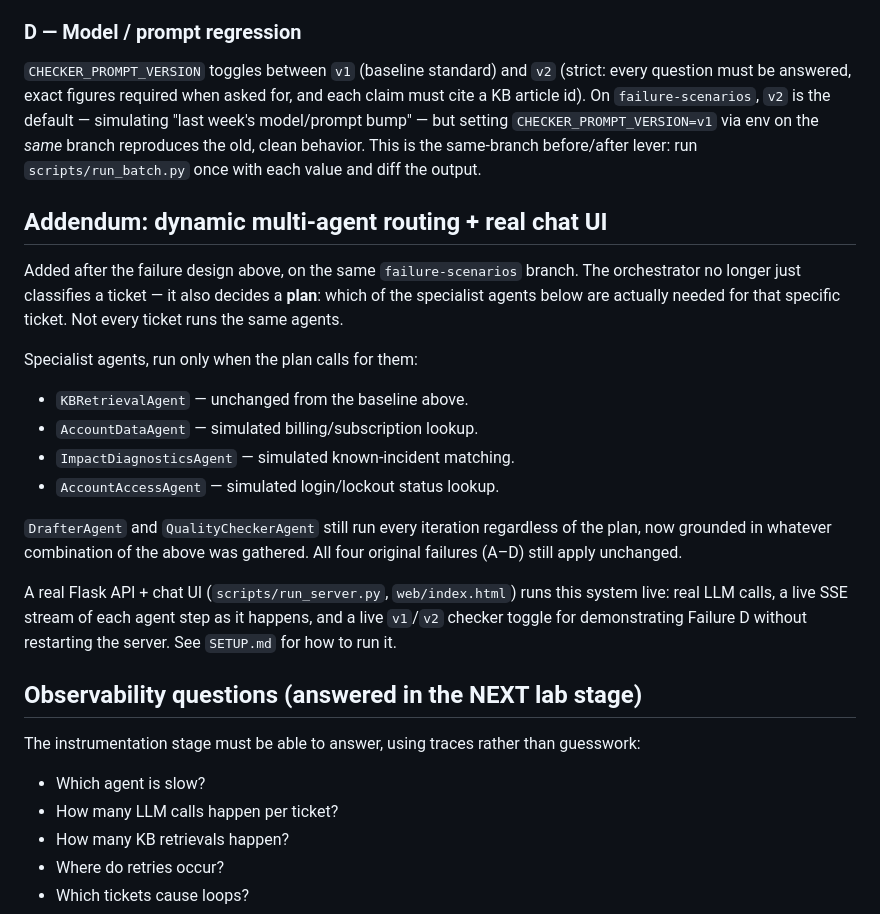
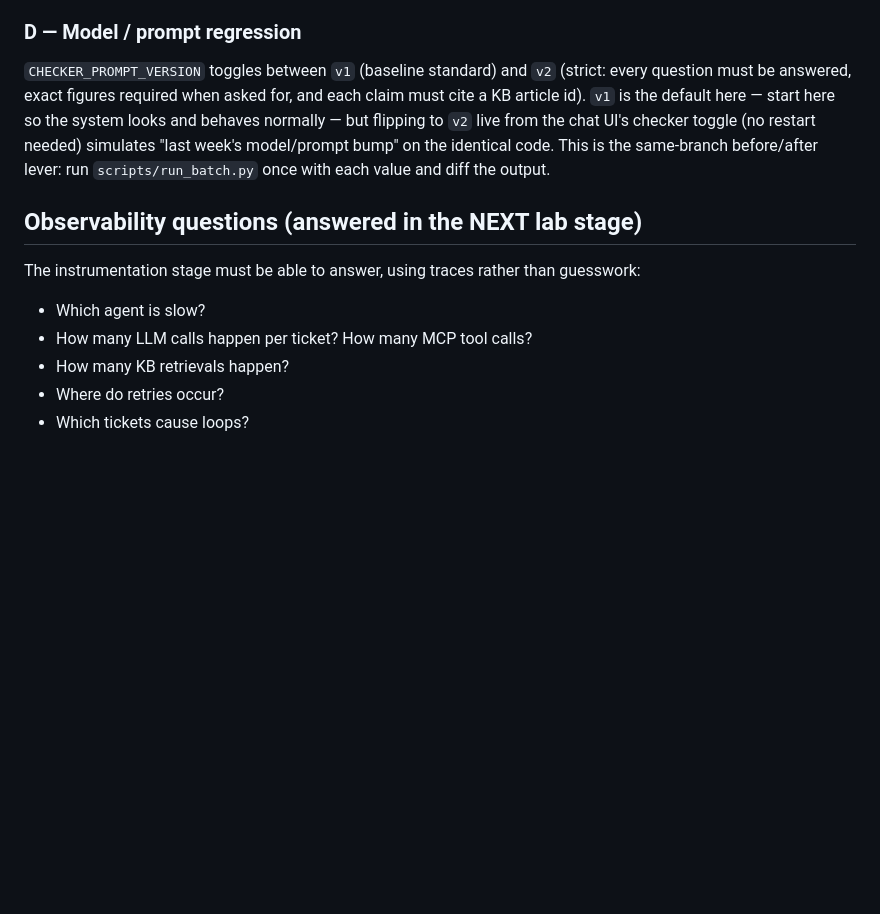
Before and after one commit to rocky-bhatia86/customer-support-observability-lab, a Markdown page: LAB_PLAN.md, the part around one of its changes. Rendered like a GitHub page; blank space fills up the shorter version.

```diff
--- a/LAB_PLAN.md
+++ b/LAB_PLAN.md
@@ -55,33 +85,12 @@ of the trace.
 ### D — Model / prompt regression
 `CHECKER_PROMPT_VERSION` toggles between `v1` (baseline standard) and `v2`
 (strict: every question must be answered, exact figures required when asked
-for, and each claim must cite a KB article id). On `failure-scenarios`, `v2`
-is the default — simulating "last week's model/prompt bump" — but setting
-`CHECKER_PROMPT_VERSION=v1` via env on the *same* branch reproduces the old,
-clean behavior. This is the same-branch before/after lever: run
-`scripts/run_batch.py` once with each value and diff the output.
-
-## Addendum: dynamic multi-agent routing + real chat UI
-
-Added after the failure design above, on the same `failure-scenarios`
-branch. The orchestrator no longer just classifies a ticket — it also
-decides a **plan**: which of the specialist agents below are actually
-needed for that specific ticket. Not every ticket runs the same agents.
-
-Specialist agents, run only when the plan calls for them:
-- `KBRetrievalAgent` — unchanged from the baseline above.
-- `AccountDataAgent` — simulated billing/subscription lookup.
-- `ImpactDiagnosticsAgent` — simulated known-incident matching.
-- `AccountAccessAgent` — simulated login/lockout status lookup.
-
-`DrafterAgent` and `QualityCheckerAgent` still run every iteration
-regardless of the plan, now grounded in whatever combination of the above
-was gathered. All four original failures (A–D) still apply unchanged.
-
-A real Flask API + chat UI (`scripts/run_server.py`, `web/index.html`) runs
-this system live: real LLM calls, a live SSE stream of each agent step as
-it happens, and a live `v1`/`v2` checker toggle for demonstrating Failure D
-without restarting the server. See `SETUP.md` for how to run it.
+for, and each claim must cite a KB article id). `v1` is the default here —
+start here so the system looks and behaves normally — but flipping to `v2`
+live from the chat UI's checker toggle (no restart needed) simulates "last
+week's model/prompt bump" on the identical code. This is the same-branch
+before/after lever: run `scripts/run_batch.py` once with each value and diff
+the output.
 
 ## Observability questions (answered in the NEXT lab stage)
 
@@ -89,7 +98,7 @@ The instrumentation stage must be able to answer, using traces rather than
 guesswork:
 
 - Which agent is slow?
-- How many LLM calls happen per ticket?
+- How many LLM calls happen per ticket? How many MCP tool calls?
 - How many KB retrievals happen?
 - Where do retries occur?
 - Which tickets cause loops?
```
Also changed, not shown: other parts of LAB_PLAN.md (+54 -24 lines), README.md (+25 -15 lines), SETUP.md (+14 -19 lines).
